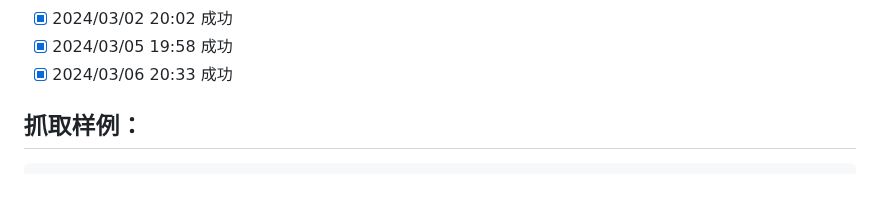
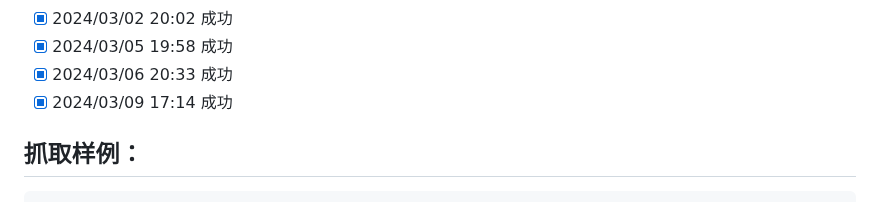
Before and after one commit to saermart/DouyinLiveWebFetcher, a Markdown page: README.MD, the part around the change. GitHub-like rendering.

Commit message:
测试成功

````diff
--- a/README.MD
+++ b/README.MD
@@ -29,6 +29,7 @@
 - [x] 2024/03/02 20:02 成功
 - [x] 2024/03/05 19:58 成功
 - [x] 2024/03/06 20:33 成功
+- [x] 2024/03/09 17:14 成功
 
 ## 抓取样例：
 ```text
````
